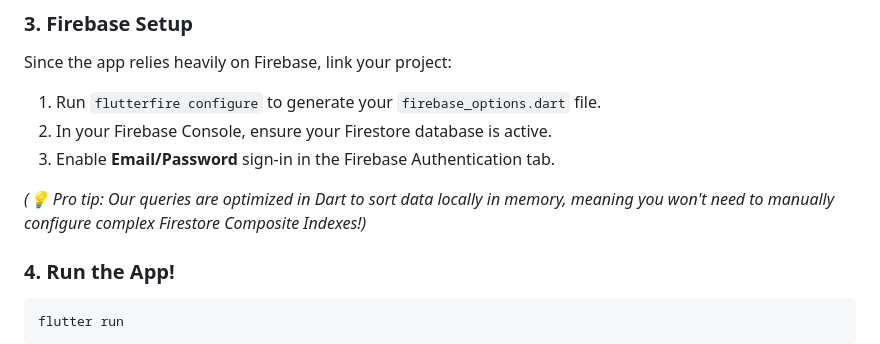
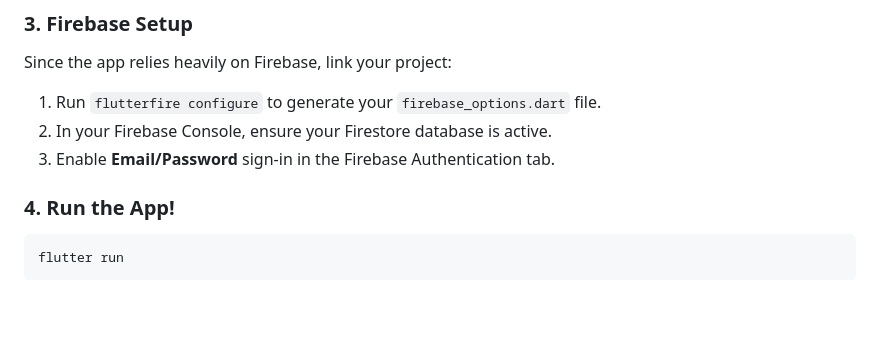
Before and after one commit to Josephadelin22/Alu_internship_connectors, a Markdown page: README.md, the part around the change. GitHub-like rendering; blank space fills up the shorter version.

Commit message:
Remove pro tip about Firestore Composite Indexes
Removed pro tip about Dart queries and Firestore Composite Indexes.

````diff
--- a/README.md
+++ b/README.md
@@ -68,7 +68,7 @@ Since the app relies heavily on Firebase, link your project:
 2. In your Firebase Console, ensure your Firestore database is active.
 3. Enable **Email/Password** sign-in in the Firebase Authentication tab.
 
-*(💡 Pro tip: Our queries are optimized in Dart to sort data locally in memory, meaning you won't need to manually configure complex Firestore Composite Indexes!)*
+
 
 ### 4. Run the App!
 ```bash
````
